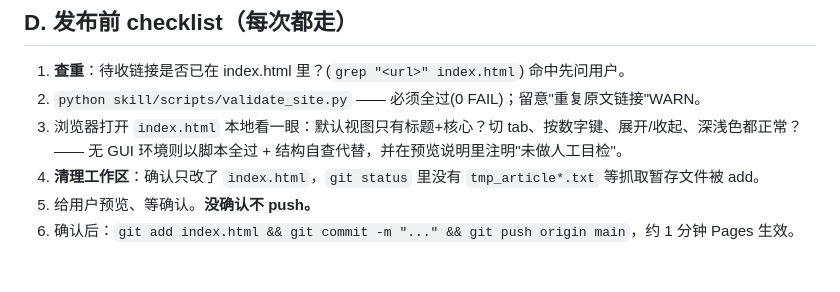
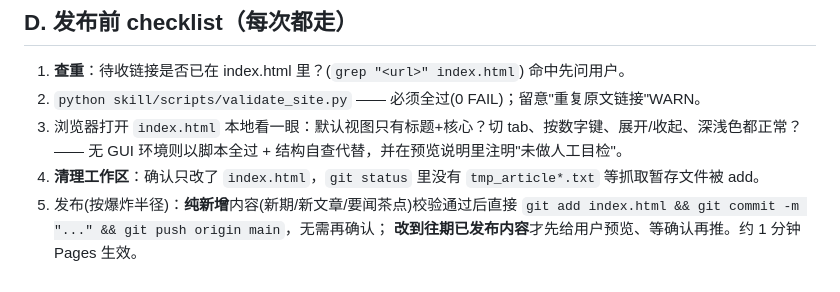
Before and after one commit to Natsu-zeroban/ai-frontier-daily, a Markdown page: skill/references/TEMPLATE.md, the part around the change. GitHub-like rendering.

```diff
--- a/skill/references/TEMPLATE.md
+++ b/skill/references/TEMPLATE.md
@@ -105,5 +105,6 @@
 3. 浏览器打开 `index.html` 本地看一眼：默认视图只有标题+核心？切 tab、按数字键、展开/收起、深浅色都正常？
    —— 无 GUI 环境则以脚本全过 + 结构自查代替，并在预览说明里注明"未做人工目检"。
 4. **清理工作区**：确认只改了 `index.html`，`git status` 里没有 `tmp_article*.txt` 等抓取暂存文件被 add。
-5. 给用户预览、等确认。**没确认不 push。**
-6. 确认后：`git add index.html && git commit -m "..." && git push origin main`，约 1 分钟 Pages 生效。
+5. 发布(按爆炸半径)：**纯新增**内容(新期/新文章/要闻茶点)校验通过后直接
+   `git add index.html && git commit -m "..." && git push origin main`，无需再确认；
+   **改到往期已发布内容**才先给用户预览、等确认再推。约 1 分钟 Pages 生效。
```
Also changed, not shown: skill/SKILL.md (+7 -5 lines).
